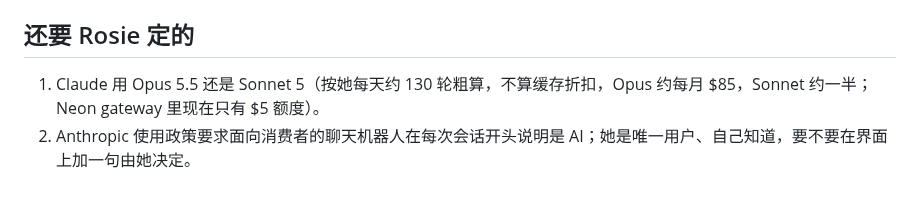
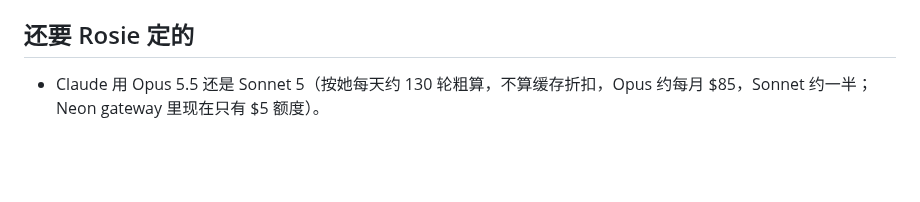
Before and after one commit to lost-bread-404/qingran, a Markdown page: docs/claude-grok-routing.md, the part around the change. Rendered like a GitHub page; blank space fills up the shorter version.

Commit message:
Docs: no AI notice in the interface (her call)
Co-Authored-By: Claude Opus 5.5 <noreply@anthropic.com>
Claude-Session: https://claude.ai/code/session_016z99UvCd3d7qhT5RysdiPv

```diff
--- a/docs/claude-grok-routing.md
+++ b/docs/claude-grok-routing.md
@@ -87,5 +87,4 @@ Rosie 和 Claude 2026-10-03 商量定的方案。来由和讨论见 [requirement
 
 ## 还要 Rosie 定的
 
-1. Claude 用 Opus 5.5 还是 Sonnet 5（按她每天约 130 轮粗算，不算缓存折扣，Opus 约每月 $85，Sonnet 约一半；Neon gateway 里现在只有 $5 额度）。
-2. Anthropic 使用政策要求面向消费者的聊天机器人在每次会话开头说明是 AI；她是唯一用户、自己知道，要不要在界面上加一句由她决定。
+- Claude 用 Opus 5.5 还是 Sonnet 5（按她每天约 130 轮粗算，不算缓存折扣，Opus 约每月 $85，Sonnet 约一半；Neon gateway 里现在只有 $5 额度）。
```
Also changed, not shown: docs/changelog.md (+1 -0 lines), docs/requirements.md (+1 -1 lines).
